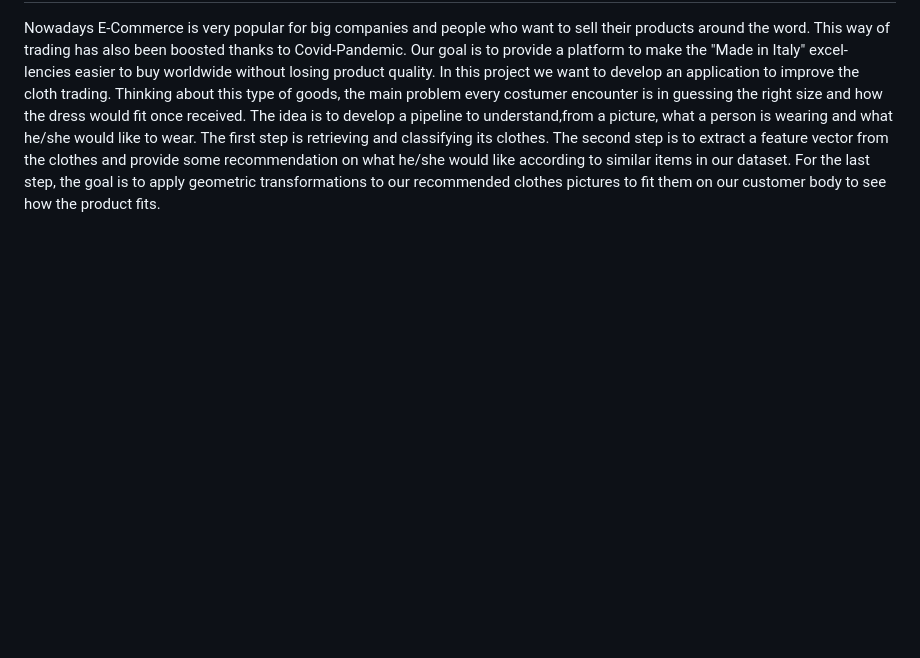
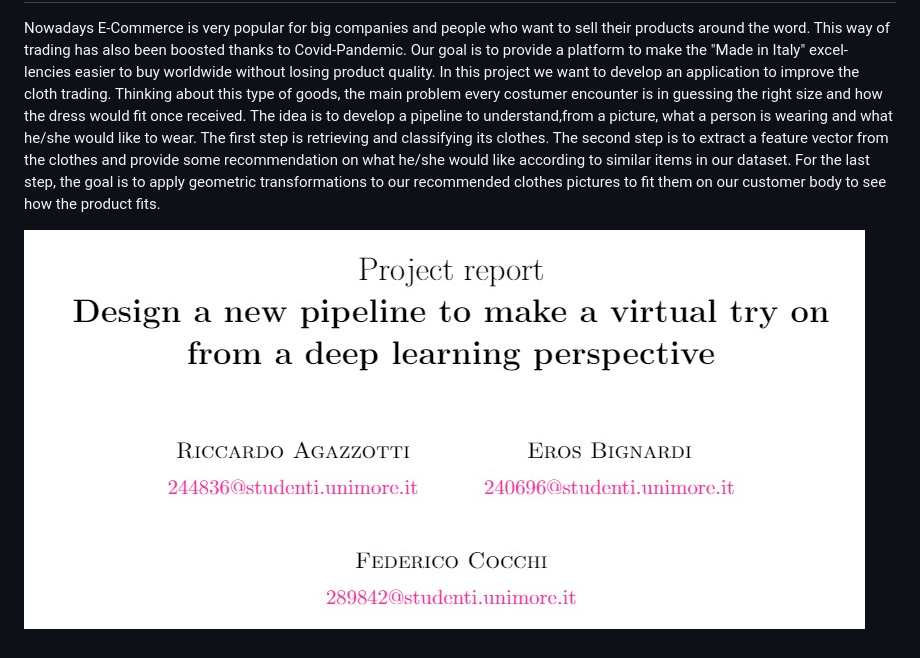
Before and after one commit to federico1-creator/CV-CS, a Markdown page: README.md, the part around the change. Rendered like a GitHub page; pictures changed too: utils/head.jpg (added); blank space fills up the shorter version.

Commit message:
new names

```diff
--- a/README.md
+++ b/README.md
@@ -25,3 +25,5 @@ and provide some recommendation on what he/she would like according to similar i
 in our dataset. For the last step, the goal is to apply geometric transformations to our
 recommended clothes pictures to fit them on our customer body to see how the product
 fits.
+
+![nome](utils/head.jpg)
```
Also changed, not shown: 4 other files.
